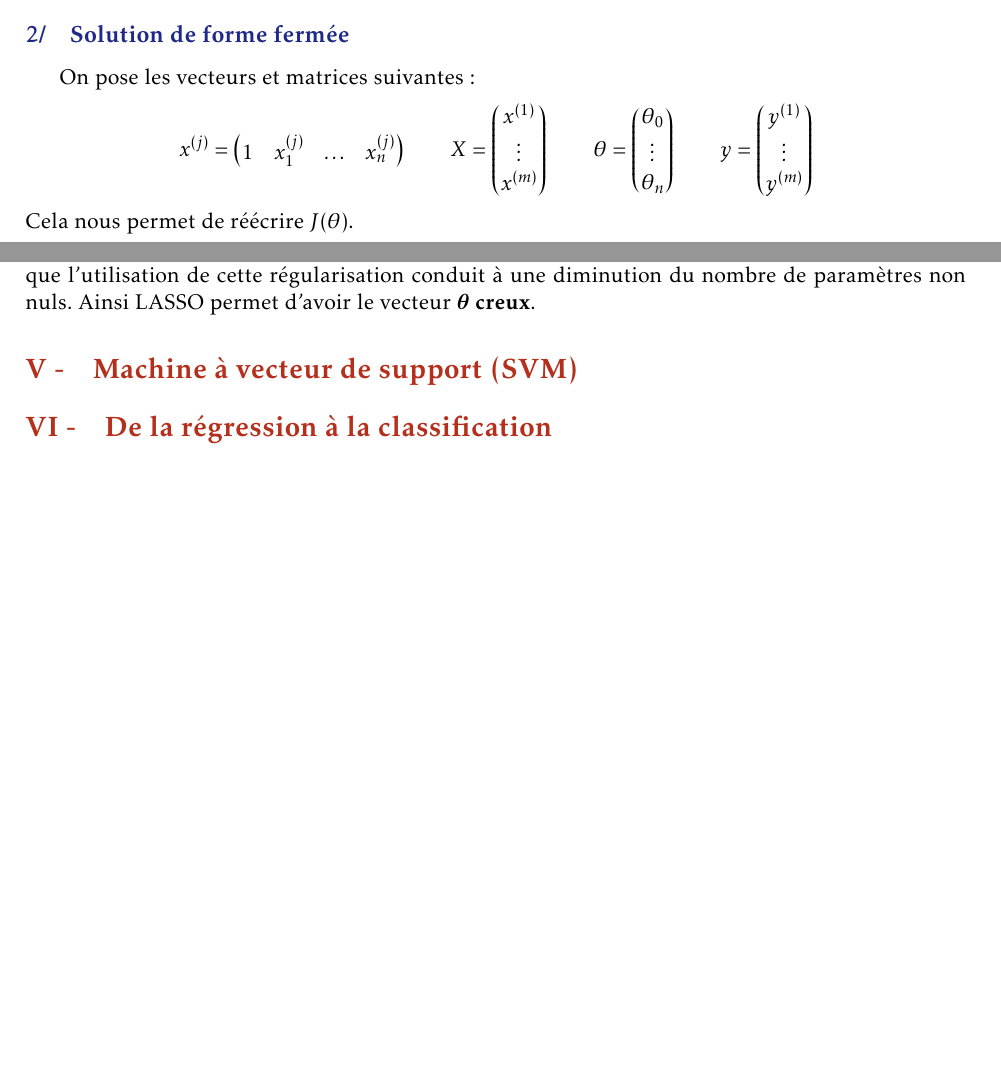
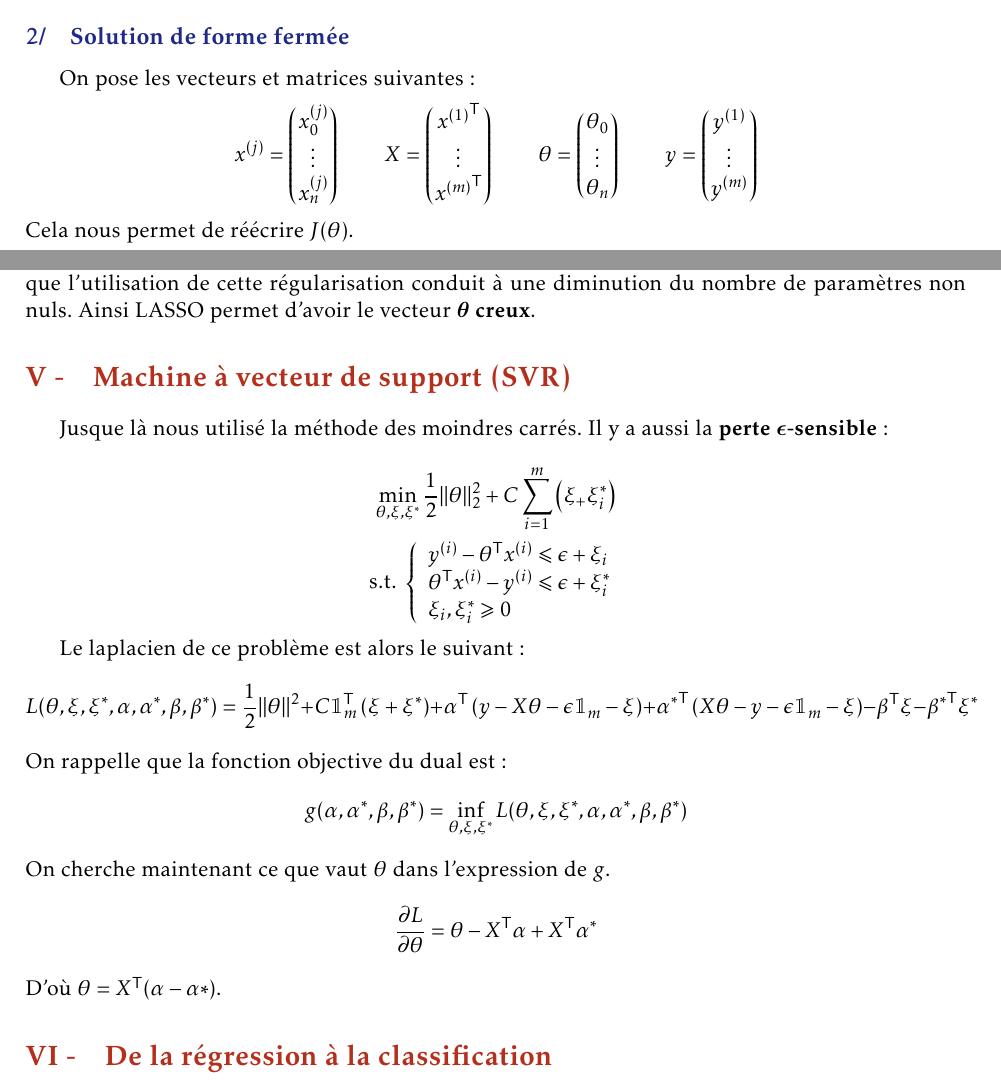
Before and after one commit to Nanored4498/M1IF-ML-cours, a LaTeX book (cours.tex, which reads chap2.tex): two parts of pages 20 and 23 of 23, joined at a grey line, cut so that both start at the same text, the shorter picture padded with empty space. Compiled offline with pdfLaTeX.

Commit message:
Début SVM (MAIS WTF git pushgit push)

```diff
--- a/chap2.tex
+++ b/chap2.tex
@@ -150,8 +150,8 @@ Pour gagner en robustesse et garder l'efficacité de la descente stochastique, o
 \subs{Solution de forme fermée}
 
 On pose les vecteurs et matrices suivantes :
-$$ x^{(j)} = \begin{pmatrix} 1 & x_1^{(j)} & \dots & x_n^{(j)} \end{pmatrix} \qquad
-X = \begin{pmatrix} x^{(1)} \\ \vdots \\ x^{(m)} \end{pmatrix} \qquad
+$$ x^{(j)} = \begin{pmatrix} x_0^{(j)} \\ \vdots \\ x_n^{(j)} \end{pmatrix} \qquad
+X = \begin{pmatrix} {x^{(1)}}^\trans \\ \vdots \\ {x^{(m)}}^\trans \end{pmatrix} \qquad
 \theta = \begin{pmatrix} \theta_0 \\ \vdots \\ \theta_n \end{pmatrix} \qquad
 y = \begin{pmatrix} y^{(1)} \\ \vdots \\ y^{(m)} \end{pmatrix} $$
 Cela nous permet de réécrire $J(\theta)$.
@@ -257,6 +257,23 @@ Comme on l'a vu à la fin du chapitre précédent, il y a des risques d'overfitt
 
 En revanche pour la régularisation LASSO, on ne dispose pas de résultats précis, mais on sait que l'utilisation de cette régularisation conduit à une diminution du nombre de paramètres non nuls. Ainsi LASSO permet d'avoir le vecteur $\bm{\theta}$ \textbf{creux}.
 
-\sect{Machine à vecteur de support (SVM)}
+\sect{Machine à vecteur de support (SVR)}
+
+Jusque là nous utilisé la méthode des moindres carrés. Il y a aussi la \textbf{perte $\bm{\epsilon}$-sensible} :
+$$ \min_{\theta, \xi, \xi^*} \frac{1}{2} \| \theta \|_2^2 + C \sum_{i = 1}^m \left( \xi_ + \xi_i^* \right) $$
+\vspace{-3mm}
+$$ \text{s.t. } \left\{ \begin{array}{l}
+	y^{(i)} - \theta^\trans x^{(i)} \leqslant \epsilon + \xi_i \\
+	\theta^\trans x^{(i)} - y^{(i)} \leqslant \epsilon + \xi_i^* \\
+	\xi_i, \xi_i^* \geqslant 0
+\end{array} \right. $$
+
+Le laplacien de ce problème est alors le suivant :
+$$ L(\theta, \xi, \xi^*, \alpha, \alpha^*, \beta, \beta^*) = \dfrac{1}{2} \| \theta \|^2 + C \mathbbm{1}_m^\trans \left( \xi + \xi^* \right) + \alpha^\trans \left( y - X \theta - \epsilon \mathbbm{1}_m - \xi \right) + {\alpha^*}^\trans \left( X \theta - y - \epsilon \mathbbm{1}_m - \xi \right) - \beta^\trans \xi - {\beta^*}^\trans \xi^*$$
+On rappelle que la fonction objective du dual est :
+$$ g(\alpha, \alpha^*, \beta, \beta^*) = \inf_{\theta, \xi, \xi^*} L(\theta, \xi, \xi^*, \alpha, \alpha^*, \beta, \beta^*) $$
+On cherche maintenant ce que vaut $\theta$ dans l'expression de $g$.
+$$ \dfrac{\partial L}{\partial \theta} = \theta - X^\trans \alpha + X^\trans \alpha^* $$
+D'où $\theta = X^\trans (\alpha - \alpha*)$.
 
 \sect{De la régression à la classification}
```
